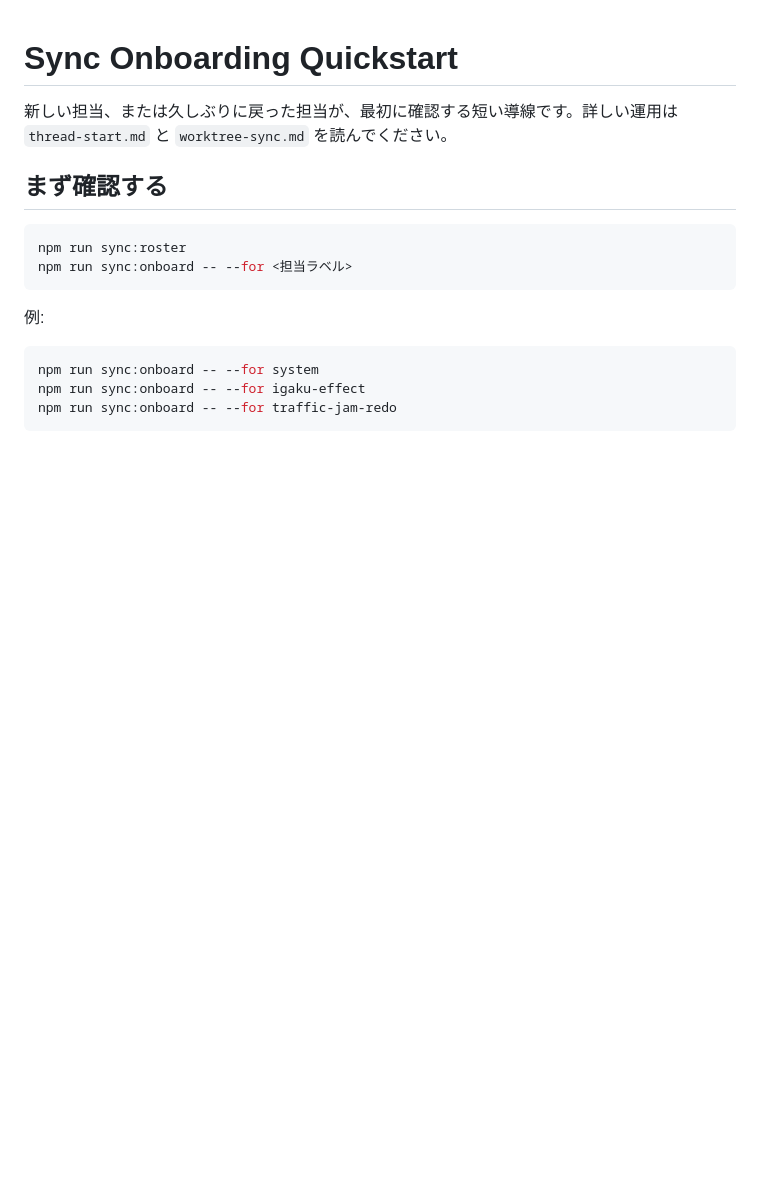
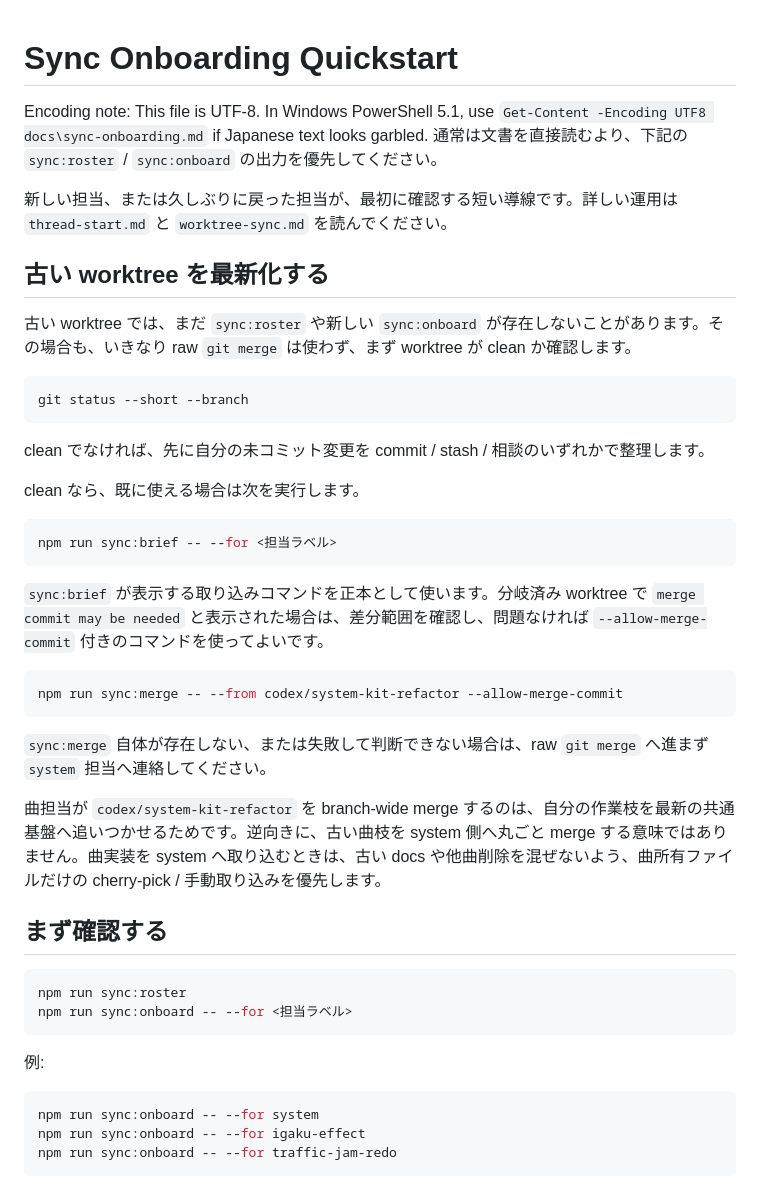
Before and after one commit to hiro-collab/song-visual-effect, a Markdown page: docs/sync-onboarding.md, the part around the change. GitHub-like rendering; blank space fills up the shorter version.

Commit message:
Clarify sync bootstrap workflow

````diff
--- a/docs/sync-onboarding.md
+++ b/docs/sync-onboarding.md
@@ -1,6 +1,34 @@
 # Sync Onboarding Quickstart
 
+Encoding note: This file is UTF-8. In Windows PowerShell 5.1, use `Get-Content -Encoding UTF8 docs\sync-onboarding.md` if Japanese text looks garbled. 通常は文書を直接読むより、下記の `sync:roster` / `sync:onboard` の出力を優先してください。
+
 新しい担当、または久しぶりに戻った担当が、最初に確認する短い導線です。詳しい運用は `thread-start.md` と `worktree-sync.md` を読んでください。
+
+## 古い worktree を最新化する
+
+古い worktree では、まだ `sync:roster` や新しい `sync:onboard` が存在しないことがあります。その場合も、いきなり raw `git merge` は使わず、まず worktree が clean か確認します。
+
+```powershell
+git status --short --branch
+```
+
+clean でなければ、先に自分の未コミット変更を commit / stash / 相談のいずれかで整理します。
+
+clean なら、既に使える場合は次を実行します。
+
+```powershell
+npm run sync:brief -- --for <担当ラベル>
+```
+
+`sync:brief` が表示する取り込みコマンドを正本として使います。分岐済み worktree で `merge commit may be needed` と表示された場合は、差分範囲を確認し、問題なければ `--allow-merge-commit` 付きのコマンドを使ってよいです。
+
+```powershell
+npm run sync:merge -- --from codex/system-kit-refactor --allow-merge-commit
+```
+
+`sync:merge` 自体が存在しない、または失敗して判断できない場合は、raw `git merge` へ進まず `system` 担当へ連絡してください。
+
+曲担当が `codex/system-kit-refactor` を branch-wide merge するのは、自分の作業枝を最新の共通基盤へ追いつかせるためです。逆向きに、古い曲枝を system 側へ丸ごと merge する意味ではありません。曲実装を system へ取り込むときは、古い docs や他曲削除を混ぜないよう、曲所有ファイルだけの cherry-pick / 手動取り込みを優先します。
 
 ## まず確認する
 
````
Also changed, not shown: docs/worktree-sync.md (+13 -0 lines).
